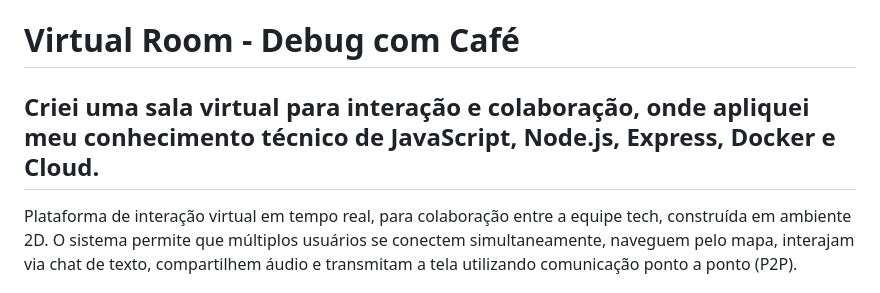
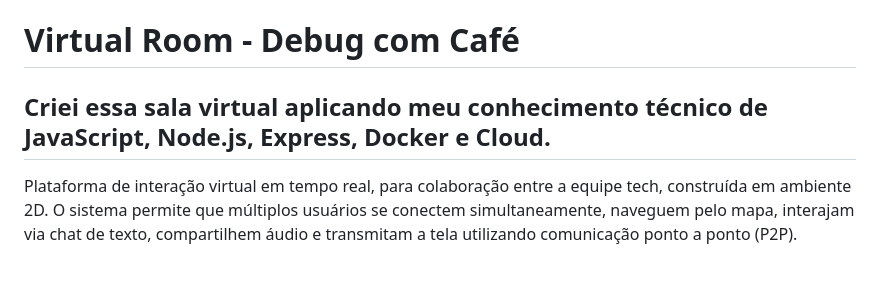
Before and after one commit to FernandoTechSpace/SalaVirtual, a Markdown page: README.md, the part around the change. GitHub-like rendering.

Commit message:
feat:implementacao

```diff
--- a/README.md
+++ b/README.md
@@ -1,6 +1,6 @@
 # Virtual Room - Debug com Café
 
-## Criei uma sala virtual para interação e colaboração, onde apliquei meu conhecimento técnico de JavaScript, Node.js, Express, Docker e Cloud.
+## Criei essa sala virtual aplicando meu conhecimento técnico de JavaScript, Node.js, Express, Docker e Cloud.
 
 Plataforma de interação virtual em tempo real, para colaboração entre a equipe tech, construída em ambiente 2D. O sistema permite que múltiplos usuários se conectem simultaneamente, naveguem pelo mapa, interajam via chat de texto, compartilhem áudio e transmitam a tela utilizando comunicação ponto a ponto (P2P).
 
```
